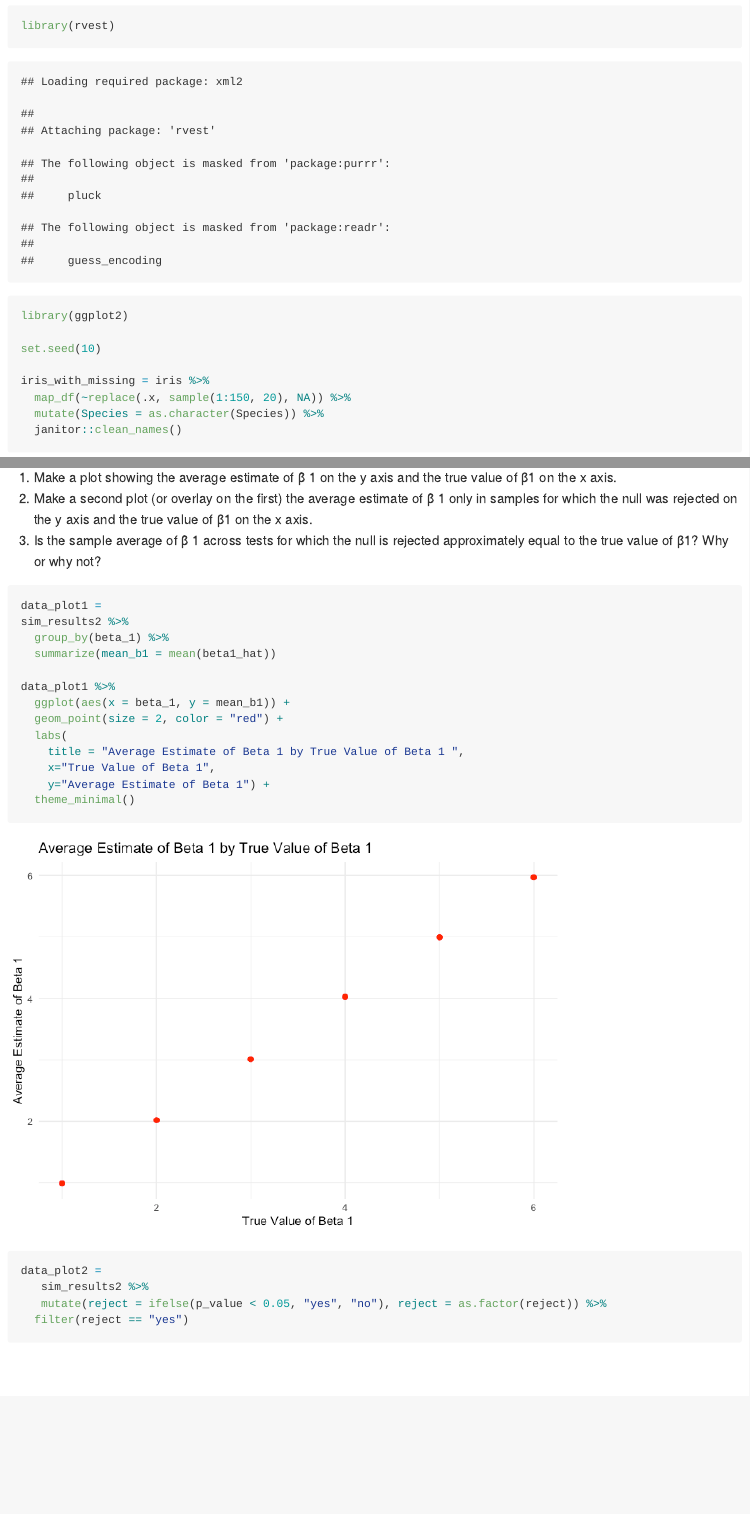
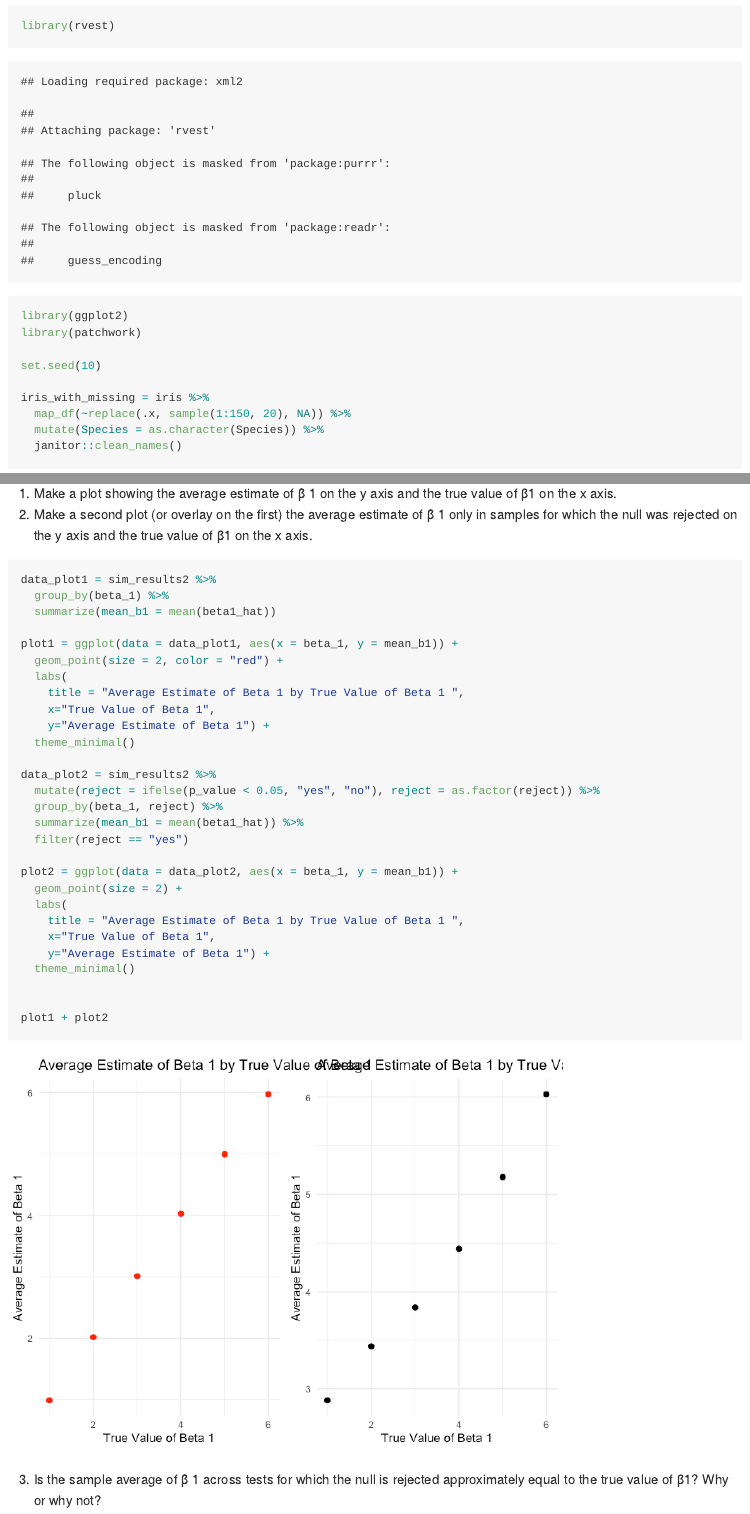
Before and after one commit to cq2207/p8105_hw5_cq2207, an R Markdown document (p8105_hw5_cq2207.Rmd): the page in a window 1100 px wide, from 450 px down, and a second part further down, joined at a grey line. The pictures show the output file p8105_hw5_cq2207.md that the author committed with the source, drawn offline in the style of GitHub; long lines of code are wrapped.

Commit message:
problem 3 - plots

````diff
--- a/p8105_hw5_cq2207.Rmd
+++ b/p8105_hw5_cq2207.Rmd
@@ -13,6 +13,7 @@ knitr::opts_chunk$set(echo = TRUE)
 library(tidyverse)
 library(rvest)
 library(ggplot2)
+library(patchwork)
 
 set.seed(10)
 
@@ -175,16 +176,15 @@ As effect size incerases, power also incerases. There is a positive relationship
 5)
 a. Make a plot showing the average estimate of β̂ 1 on the y axis and the true value of β1 on the x axis.
 b. Make a second plot (or overlay on the first) the average estimate of β̂ 1 only in samples for which the null was rejected on the y axis and the true value of β1 on the x axis.
-c. Is the sample average of β̂ 1 across tests for which the null is rejected approximately equal to the true value of β1? Why or why not?
+
 
 ```{r - problem3-plots}
-data_plot1 =
-sim_results2 %>%
+
+data_plot1 = sim_results2 %>%
   group_by(beta_1) %>%
   summarize(mean_b1 = mean(beta1_hat))
 
-data_plot1 %>%
-  ggplot(aes(x = beta_1, y = mean_b1)) +
+plot1 = ggplot(data = data_plot1, aes(x = beta_1, y = mean_b1)) +
   geom_point(size = 2, color = "red") +
   labs(
     title = "Average Estimate of Beta 1 by True Value of Beta 1 ",
@@ -192,10 +192,23 @@ data_plot1 %>%
     y="Average Estimate of Beta 1") +
   theme_minimal()
 
-data_plot2 =
-   sim_results2 %>%
-   mutate(reject = ifelse(p_value < 0.05, "yes", "no"), reject = as.factor(reject)) %>%
+data_plot2 = sim_results2 %>%
+  mutate(reject = ifelse(p_value < 0.05, "yes", "no"), reject = as.factor(reject)) %>%
+  group_by(beta_1, reject) %>%
+  summarize(mean_b1 = mean(beta1_hat)) %>%
   filter(reject == "yes")
 
+plot2 = ggplot(data = data_plot2, aes(x = beta_1, y = mean_b1)) +
+  geom_point(size = 2) +
+  labs(
+    title = "Average Estimate of Beta 1 by True Value of Beta 1 ",
+    x="True Value of Beta 1",
+    y="Average Estimate of Beta 1") +
+  theme_minimal()
+
+
+plot1 + plot2
 
 ```
+
+c. Is the sample average of β̂ 1 across tests for which the null is rejected approximately equal to the true value of β1? Why or why not?
````
Also changed, not shown: p8105_hw5_cq2207.md, p8105_hw5_cq2207_files/figure-gfm/- problem3-plots-1.png.
